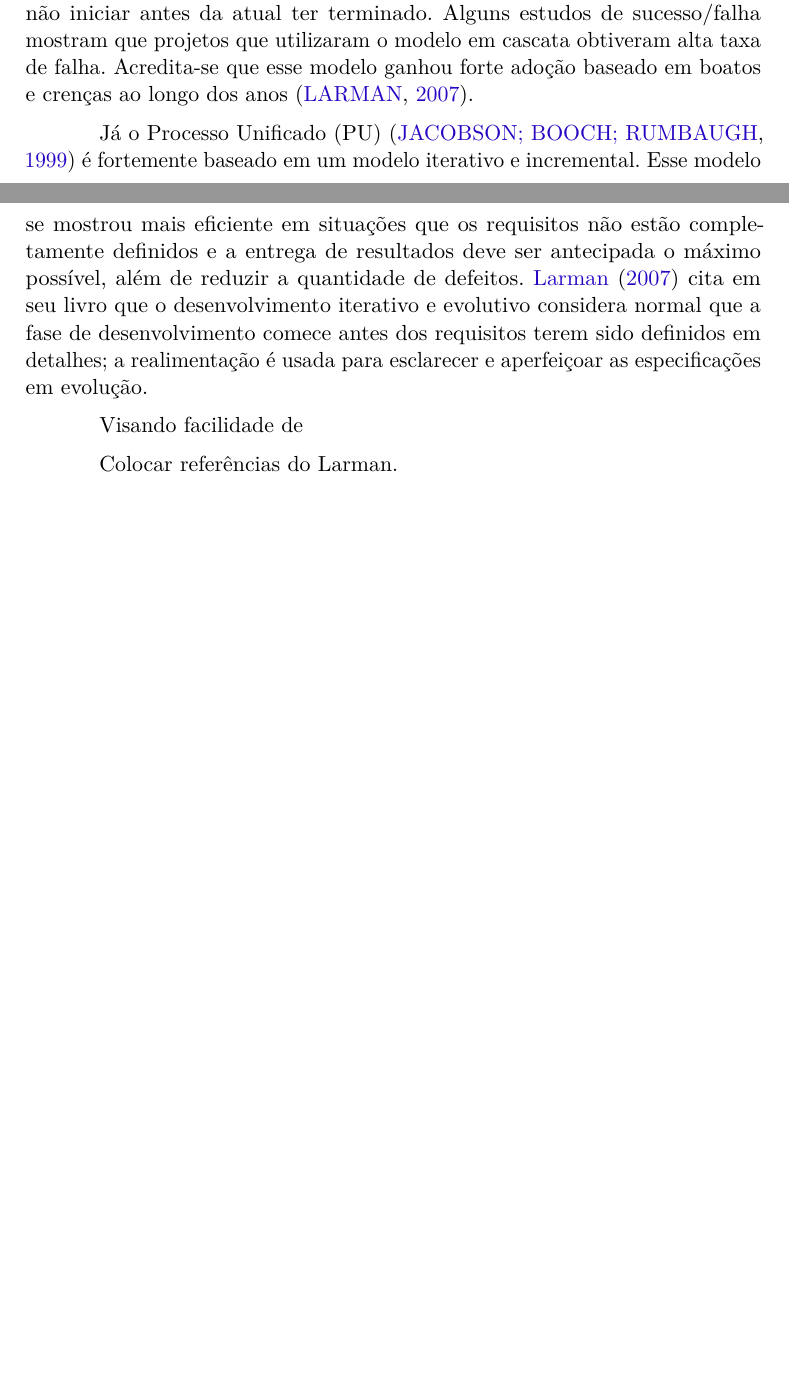
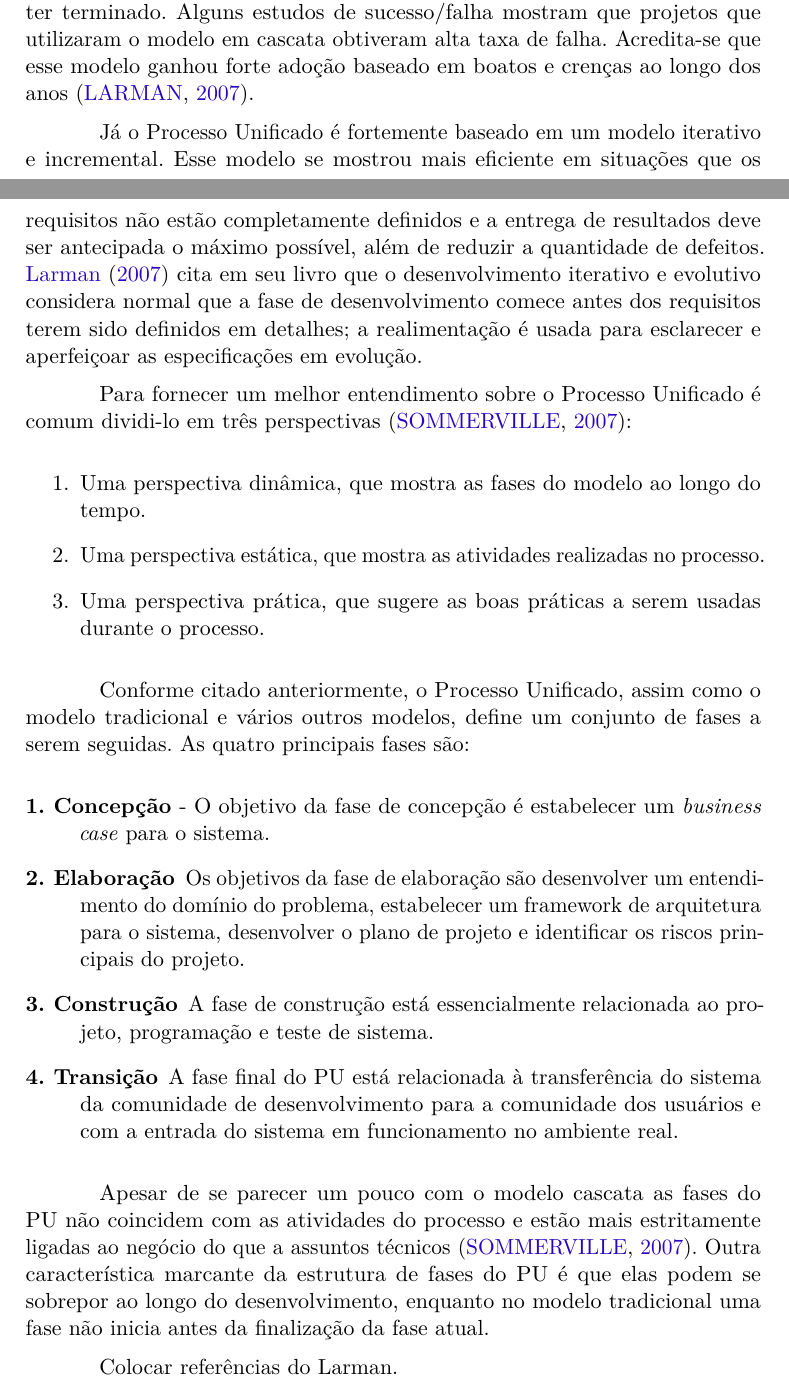
Before and after one commit to marcelohenrique/cathedra-pos-artigo, a LaTeX thesis (abntex2-modelo-artigo.tex): two parts of pages 1 and 2 of 6 before the commit and two parts of pages 1 and 2 of 7 after it, joined at a grey line, cut so that both start at the same text, the shorter picture padded with empty space. Compiled offline with pdfLaTeX.

Commit message:
Escrevendo sobre a perspectiva estática do PU.

```diff
--- a/abntex2-modelo-artigo.tex
+++ b/abntex2-modelo-artigo.tex
@@ -216,6 +211,0 @@ a ser publicado e teve forte influência dos processos mais gerais de engenharia
-sistema \cite{sommerville2007}. Esse modelo (cascata) caracteriza-se pelo
-encadeamento das fases e pelo fato da fase seguinte não iniciar antes da atual
-ter terminado. Alguns estudos de sucesso/falha mostram que projetos que
-utilizaram o modelo em cascata obtiveram alta taxa de falha. Acredita-se que
-esse modelo ganhou forte adoção baseado em boatos e crenças ao longo dos anos
-\cite{larman2007utilizando}.
@@ -222,5 +217,10 @@ esse modelo ganhou forte adoção baseado em boatos e crenças ao longo dos anos
+modelo (cascata) caracteriza-se pelo encadeamento das fases e pelo fato da fase
+seguinte não iniciar antes da atual ter terminado. Alguns estudos de
+sucesso/falha mostram que projetos que utilizaram o modelo em cascata obtiveram
+alta taxa de falha. Acredita-se que esse modelo ganhou forte adoção baseado em
+boatos e crenças ao longo dos anos \cite{larman2007utilizando}.
 
-Já o Processo Unificado (PU) \cite{jacobson1999unified} é fortemente baseado em um modelo
+Já o Processo Unificado é fortemente baseado em um modelo
 iterativo e incremental. Esse modelo se mostrou mais eficiente em situações que os
 requisitos não estão completamente definidos e a entrega de resultados deve ser
 antecipada o máximo possível, além de reduzir a quantidade de defeitos.
@@ -229,7 +229,41 @@ iterativo e evolutivo considera normal que a fase de desenvolvimento comece
 antes dos requisitos terem sido definidos em detalhes; a realimentação é usada
 para esclarecer e aperfeiçoar as especificações em evolução.
 
-Visando facilidade de
+Para fornecer um melhor entendimento sobre o Processo Unificado é comum
+dividi-lo em três perspectivas \cite{sommerville2007}:
+
+\begin{enumerate}
+   \item Uma perspectiva dinâmica, que mostra as fases do modelo ao longo do
+   tempo.
+   \item Uma perspectiva  estática, que mostra as atividades realizadas no
+   processo.
+   \item Uma perspectiva prática, que sugere as boas práticas a serem usadas
+   durante o processo.
+\end{enumerate}
+
+Conforme citado anteriormente, o Processo Unificado, assim como o modelo
+tradicional e vários outros modelos, define um conjunto de fases a serem
+seguidas. As quatro principais fases são:
+
+\begin{description}
+   \item[1. Concepção] - O objetivo da fase de concepção é estabelecer um
+   \textit{business case} para o sistema.
+   \item[2. Elaboração] Os objetivos da fase de elaboração são desenvolver um
+   entendimento do domínio do problema, estabelecer um framework de arquitetura
+   para o sistema, desenvolver o plano de projeto e identificar os riscos
+   principais do projeto.
+   \item[3. Construção] A fase de construção está essencialmente relacionada ao
+   projeto, programação e teste de sistema.
+   \item[4. Transição] A fase final do PU está relacionada à transferência do
+   sistema da comunidade de desenvolvimento para a comunidade dos usuários e com
+   a entrada do sistema em funcionamento no ambiente real.
+\end{description}
+
+Apesar de se parecer um pouco com o modelo cascata as fases do PU não coincidem
+com as atividades do processo e estão mais estritamente ligadas ao negócio do
+que a assuntos técnicos \cite{sommerville2007}. Outra característica marcante
+da estrutura de fases do PU é que elas podem se sobrepor ao longo do
+desenvolvimento, enquanto no modelo tradicional uma fase não inicia antes da finalização da fase atual.
 
 Colocar referências do Larman.
 
```
Also changed, not shown: abntex2-modelo-artigo.tex (9 more changed lines).
